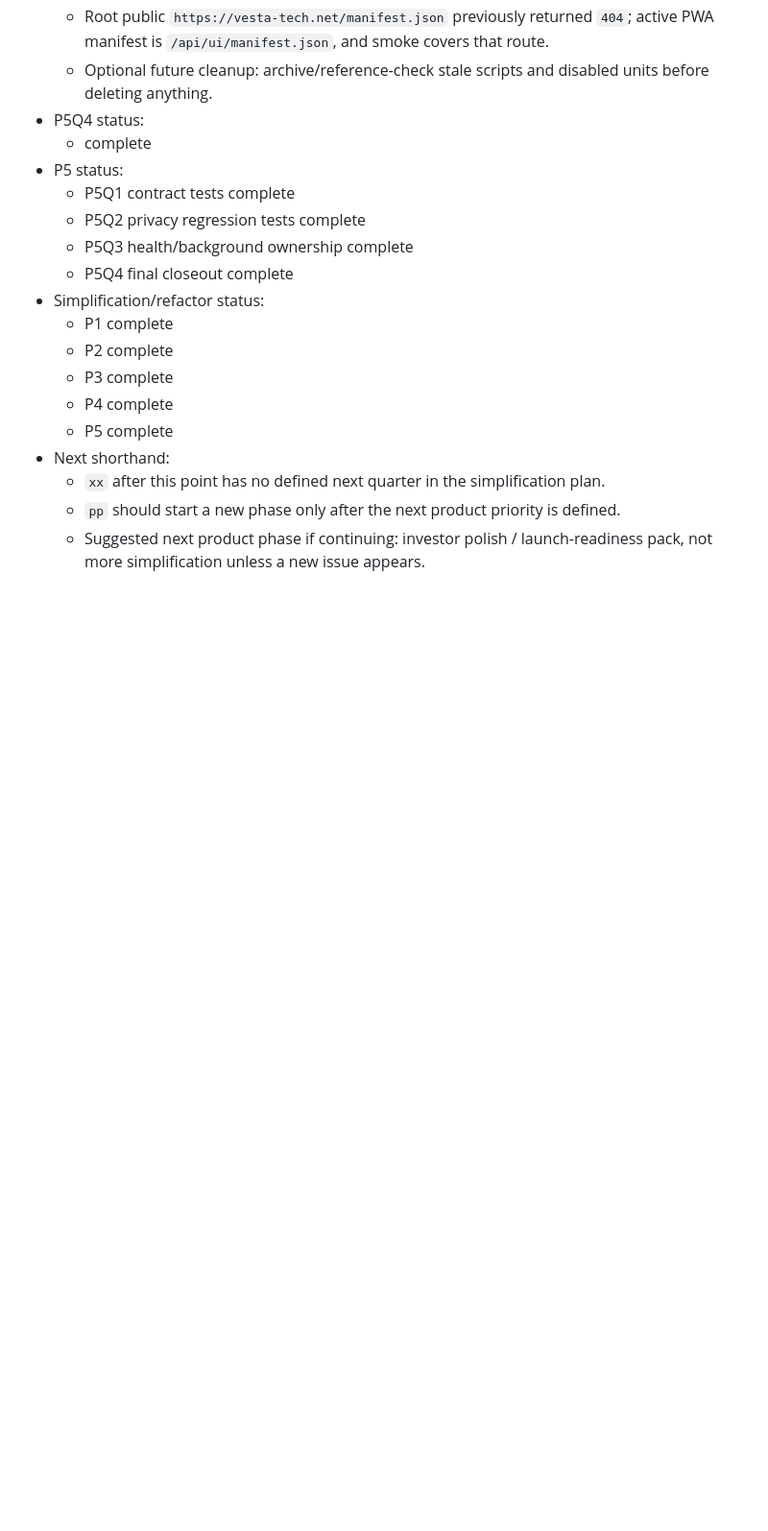
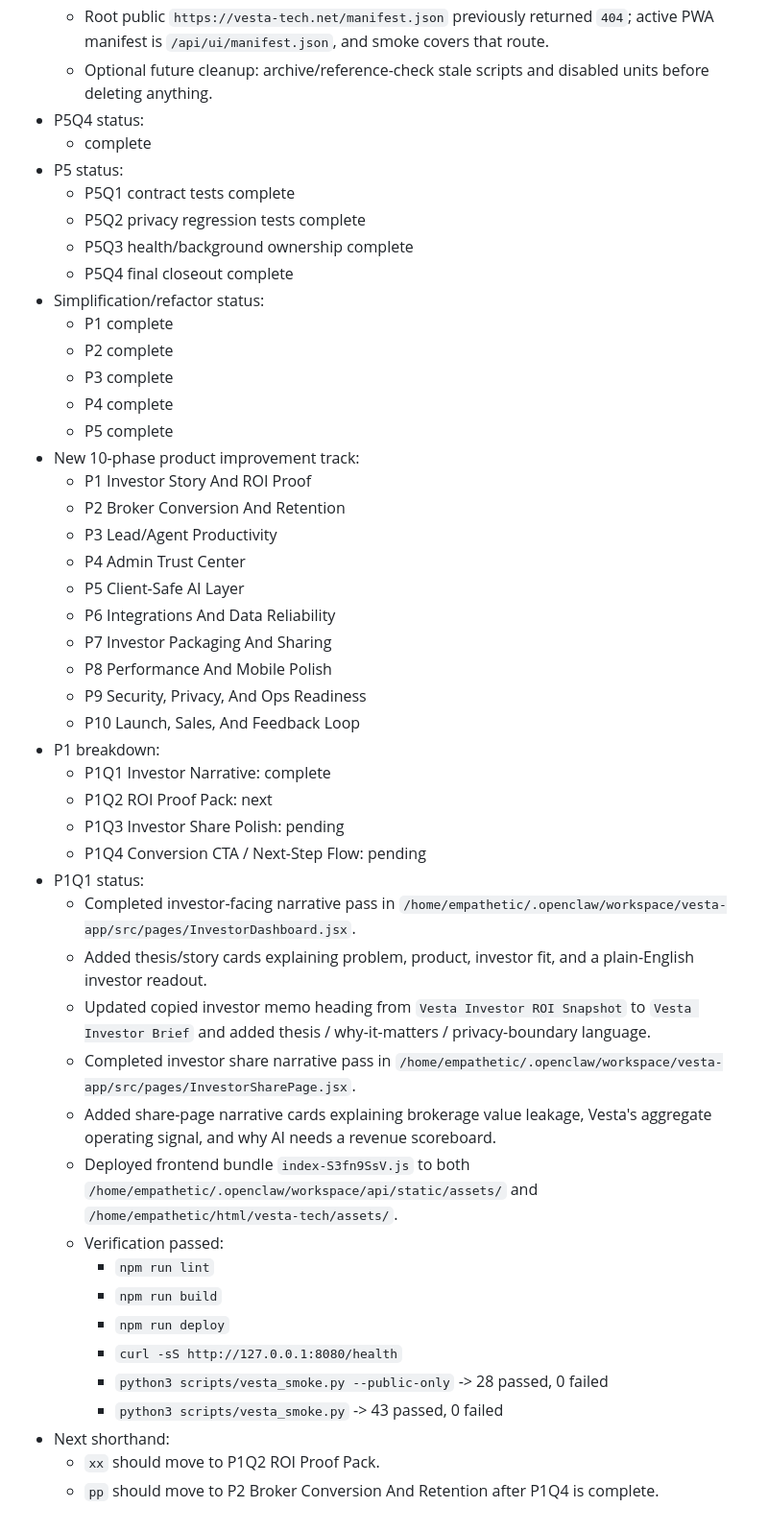
Before and after one commit to EmpatheticINC/eliterealty, a Markdown page: WORKING_MEMORY.md, the part around the change. Shown at 96% size. GitHub-like rendering; blank space fills up the shorter version.

Commit message:
Track P1Q1 investor narrative

```diff
--- a/WORKING_MEMORY.md
+++ b/WORKING_MEMORY.md
@@ -2761,7 +2761,36 @@ Date: 2026-04-10
   - P3 complete
   - P4 complete
   - P5 complete
+- New 10-phase product improvement track:
+  - P1 Investor Story And ROI Proof
+  - P2 Broker Conversion And Retention
+  - P3 Lead/Agent Productivity
+  - P4 Admin Trust Center
+  - P5 Client-Safe AI Layer
+  - P6 Integrations And Data Reliability
+  - P7 Investor Packaging And Sharing
+  - P8 Performance And Mobile Polish
+  - P9 Security, Privacy, And Ops Readiness
+  - P10 Launch, Sales, And Feedback Loop
+- P1 breakdown:
+  - P1Q1 Investor Narrative: complete
+  - P1Q2 ROI Proof Pack: next
+  - P1Q3 Investor Share Polish: pending
+  - P1Q4 Conversion CTA / Next-Step Flow: pending
+- P1Q1 status:
+  - Completed investor-facing narrative pass in `/home/empathetic/.openclaw/workspace/vesta-app/src/pages/InvestorDashboard.jsx`.
+  - Added thesis/story cards explaining problem, product, investor fit, and a plain-English investor readout.
+  - Updated copied investor memo heading from `Vesta Investor ROI Snapshot` to `Vesta Investor Brief` and added thesis / why-it-matters / privacy-boundary language.
+  - Completed investor share narrative pass in `/home/empathetic/.openclaw/workspace/vesta-app/src/pages/InvestorSharePage.jsx`.
+  - Added share-page narrative cards explaining brokerage value leakage, Vesta's aggregate operating signal, and why AI needs a revenue scoreboard.
+  - Deployed frontend bundle `index-S3fn9SsV.js` to both `/home/empathetic/.openclaw/workspace/api/static/assets/` and `/home/empathetic/html/vesta-tech/assets/`.
+  - Verification passed:
+    - `npm run lint`
+    - `npm run build`
+    - `npm run deploy`
+    - `curl -sS http://127.0.0.1:8080/health`
+    - `python3 scripts/vesta_smoke.py --public-only` -> 28 passed, 0 failed
+    - `python3 scripts/vesta_smoke.py` -> 43 passed, 0 failed
 - Next shorthand:
-  - `xx` after this point has no defined next quarter in the simplification plan.
-  - `pp` should start a new phase only after the next product priority is defined.
-  - Suggested next product phase if continuing: investor polish / launch-readiness pack, not more simplification unless a new issue appears.
+  - `xx` should move to P1Q2 ROI Proof Pack.
+  - `pp` should move to P2 Broker Conversion And Retention after P1Q4 is complete.
```
